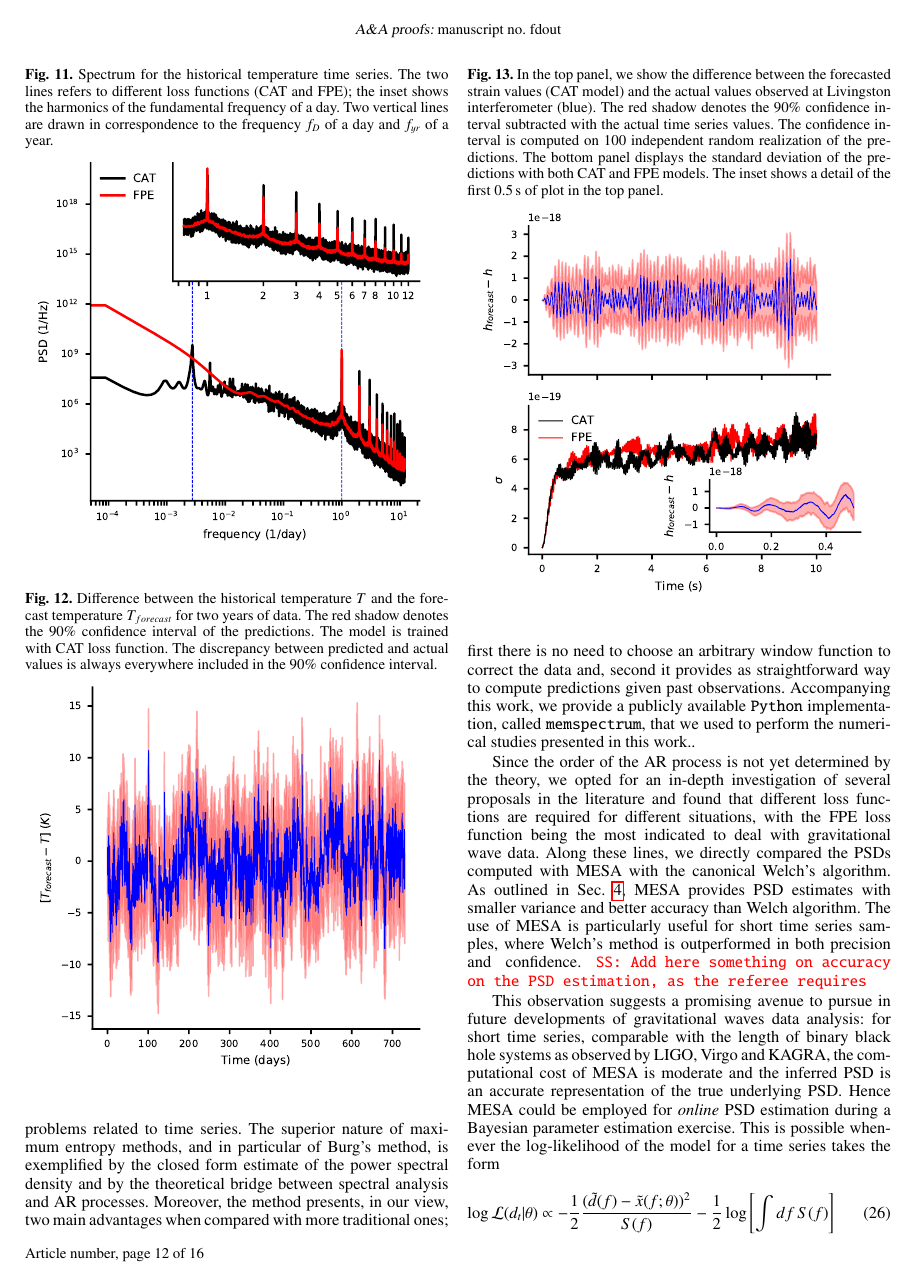
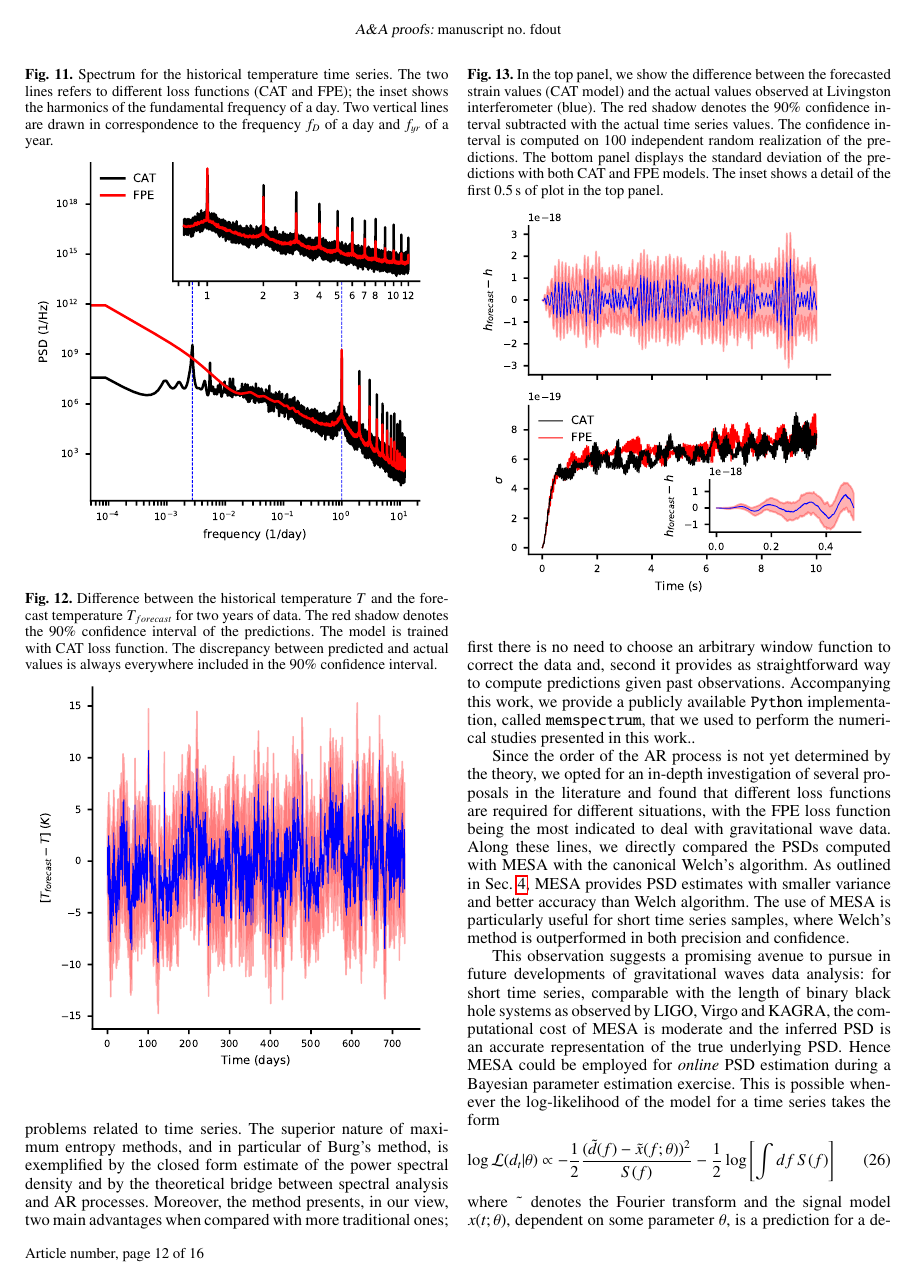
Before and after one commit to martini-alessandro/Maximum-Entropy-Spectrum, a LaTeX paper (paper/mesa.tex): page 12 of 16. Compiled offline with pdfLaTeX.

Commit message:
Some edits to the paper- ter

```diff
--- a/paper/mesa.tex
+++ b/paper/mesa.tex
@@ -664,7 +664,7 @@ This opens a promising path in GW data analysis and other fields of physics migh
 We presented a case study of the application of Maximum Entropy principle to the realm of spectral estimation. Albeit the methodology hereby presented is grounded on solid theoretical foundations and its merits are widely recognised, Maximum Entropy methods have yet to be adopted routinely in the study of problems related to time series. The superior nature of maximum entropy methods, and in particular of Burg's method, is exemplified by the closed form estimate of the power spectral density and by the theoretical bridge between spectral analysis and AR processes. Moreover, the method presents, in our view, two main advantages when compared with more traditional ones; first there is no need to choose an arbitrary window function to correct the data and, second it provides as straightforward way to compute predictions given past observations. Accompanying this work, we provide a publicly available \texttt{Python} implementation, called \texttt{memspectrum}, that we used to perform the numerical studies presented in this work..
 
 Since the order of the AR process is not yet determined by the theory, we opted for an in-depth investigation of several proposals in the literature and found that different loss functions are required for different situations, with the FPE loss function being the most indicated to deal with gravitational wave data. Along these lines, we directly compared the PSDs computed with MESA with the canonical Welch's algorithm. As outlined in Sec.~\ref{sec:Welch_comparison}, MESA provides PSD estimates with smaller variance and better accuracy than Welch algorithm.
-The use of MESA is particularly useful for short time series samples, where Welch's method is outperformed in both precision and confidence. \sschmidt{Add here something on accuracy on the PSD estimation, as the referee requires}
+The use of MESA is particularly useful for short time series samples, where Welch's method is outperformed in both precision and confidence.
 
 This observation suggests a promising avenue to pursue in future developments of gravitational waves data analysis: for short time series, comparable with the length of binary black hole systems as observed by LIGO, Virgo and KAGRA, the computational cost of MESA is moderate and the inferred PSD is an accurate representation of the true underlying PSD. Hence MESA could be employed for {\it online} PSD estimation during a Bayesian parameter estimation exercise.
 %a simultaneous inference of the PSD and of the gravitational wave signal during a Bayesian parameter estimation exercise, effectively marginalizing over the detector noise PSD.
```
